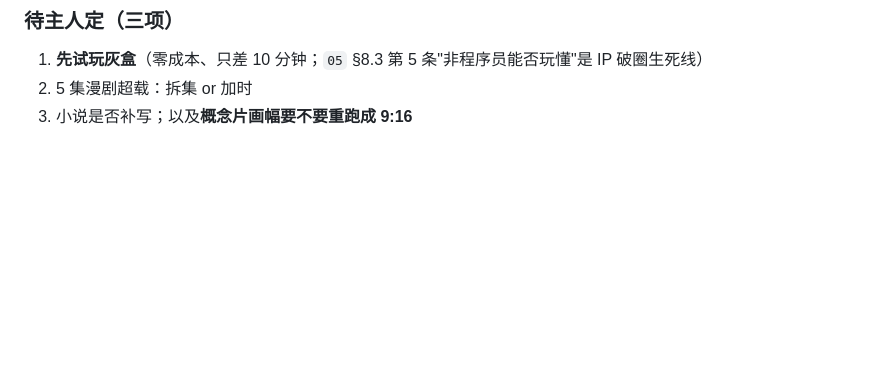
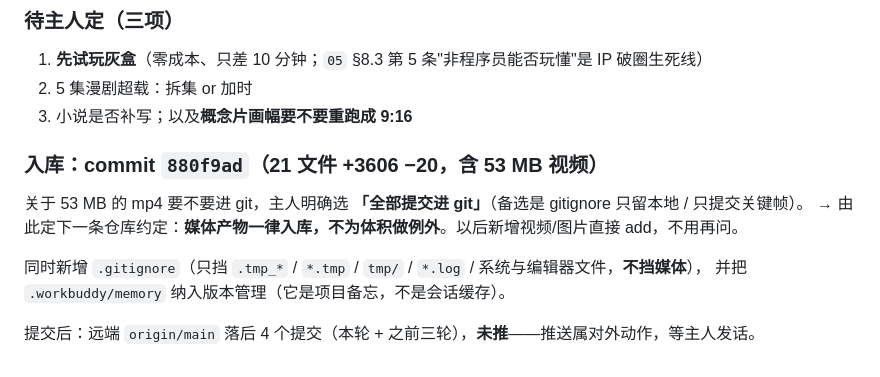
Before and after one commit to GitHub-lcb/an-tools, a Markdown page: .workbuddy/memory/2026-09-20.md, the part around the change. GitHub-like rendering; blank space fills up the shorter version.

Commit message:
docs(memory): 记录媒体入库约定与「提交自己来、推送要问」的 git 流程

```diff
--- a/.workbuddy/memory/2026-09-20.md
+++ b/.workbuddy/memory/2026-09-20.md
@@ -229,3 +229,13 @@ git 近 4 次提交：`e4f2cf9` 对外提案 / `7e496d5` 三线校验报告+LEVE
 1. **先试玩灰盒**（零成本、只差 10 分钟；`05` §8.3 第 5 条"非程序员能否玩懂"是 IP 破圈生死线）
 2. 5 集漫剧超载：拆集 or 加时
 3. 小说是否补写；以及**概念片画幅要不要重跑成 9:16**
+
+### 入库：commit `880f9ad`（21 文件 +3606 −20，含 53 MB 视频）
+
+关于 53 MB 的 mp4 要不要进 git，主人明确选 **「全部提交进 git」**（备选是 gitignore 只留本地 / 只提交关键帧）。
+→ 由此定下一条仓库约定：**媒体产物一律入库，不为体积做例外**。以后新增视频/图片直接 add，不用再问。
+
+同时新增 `.gitignore`（只挡 `.tmp_*` / `*.tmp` / `tmp/` / `*.log` / 系统与编辑器文件，**不挡媒体**），
+并把 `.workbuddy/memory` 纳入版本管理（它是项目备忘，不是会话缓存）。
+
+提交后：远端 `origin/main` 落后 4 个提交（本轮 + 之前三轮），**未推**——推送属对外动作，等主人发话。
```
Also changed, not shown: .workbuddy/memory/MEMORY.md (+8 -0 lines).
